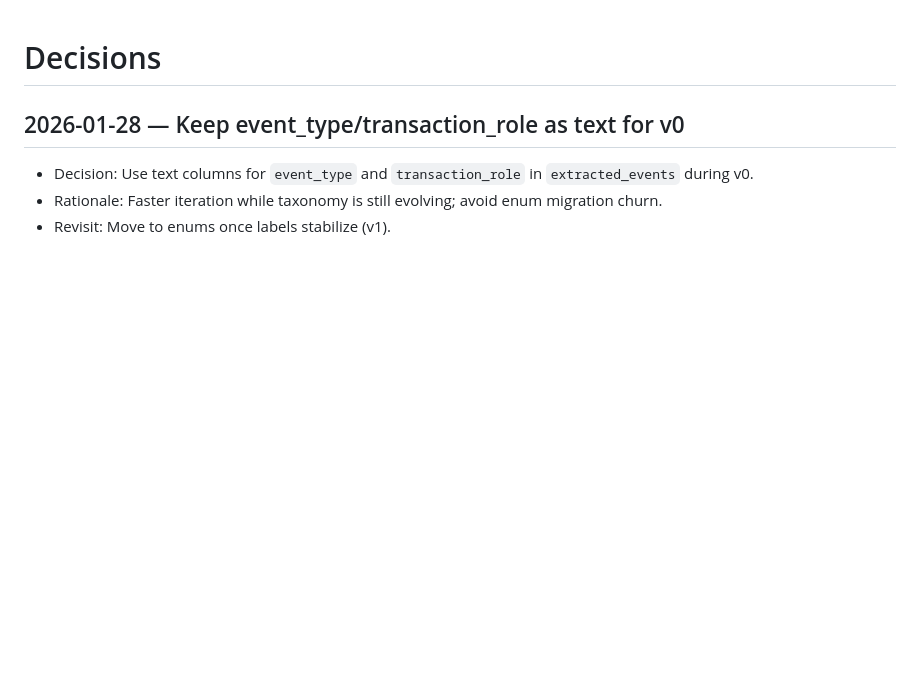
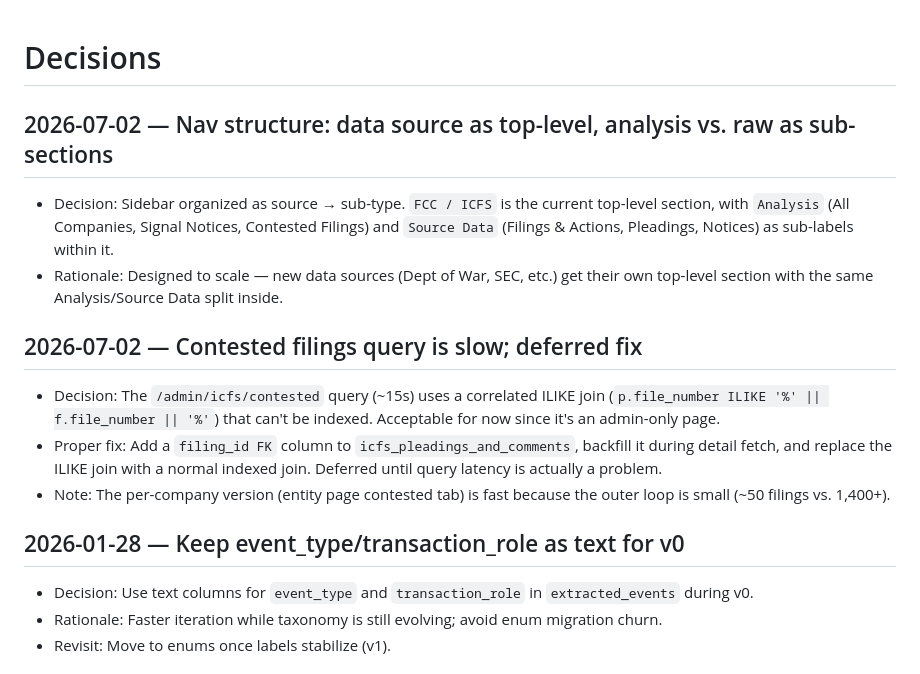
Before and after one commit to brandonorourke/strata, a Markdown page: docs/decisions.md, the part around the change. GitHub-like rendering; blank space fills up the shorter version.

```diff
--- a/docs/decisions.md
+++ b/docs/decisions.md
@@ -1,4 +1,13 @@
 # Decisions
+
+## 2026-07-02 — Nav structure: data source as top-level, analysis vs. raw as sub-sections
+- Decision: Sidebar organized as source → sub-type. `FCC / ICFS` is the current top-level section, with `Analysis` (All Companies, Signal Notices, Contested Filings) and `Source Data` (Filings & Actions, Pleadings, Notices) as sub-labels within it.
+- Rationale: Designed to scale — new data sources (Dept of War, SEC, etc.) get their own top-level section with the same Analysis/Source Data split inside.
+
+## 2026-07-02 — Contested filings query is slow; deferred fix
+- Decision: The `/admin/icfs/contested` query (~15s) uses a correlated ILIKE join (`p.file_number ILIKE '%' || f.file_number || '%'`) that can't be indexed. Acceptable for now since it's an admin-only page.
+- Proper fix: Add a `filing_id FK` column to `icfs_pleadings_and_comments`, backfill it during detail fetch, and replace the ILIKE join with a normal indexed join. Deferred until query latency is actually a problem.
+- Note: The per-company version (entity page contested tab) is fast because the outer loop is small (~50 filings vs. 1,400+).
 
 ## 2026-01-28 — Keep event_type/transaction_role as text for v0
 - Decision: Use text columns for `event_type` and `transaction_role` in `extracted_events` during v0.
```
